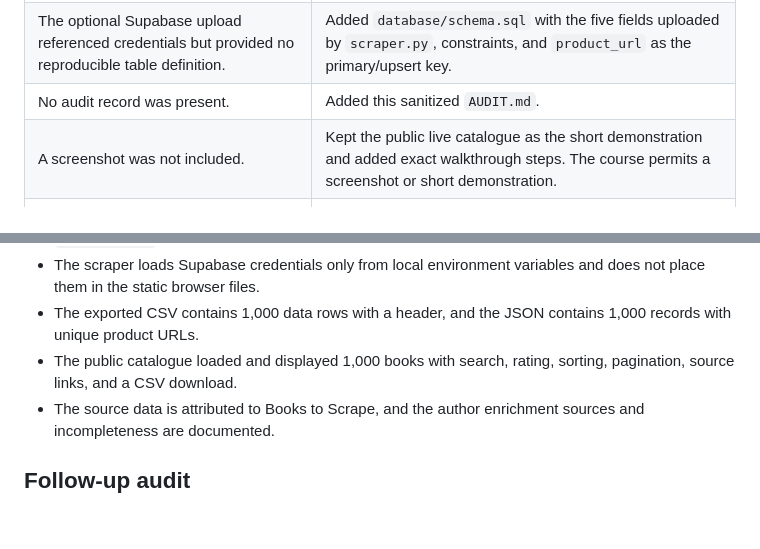
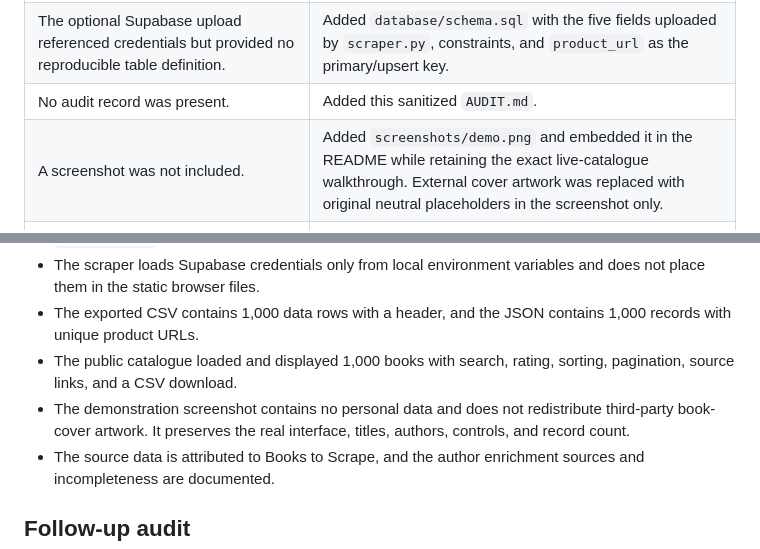
Before and after one commit to Lumimaki/AI-NOVA-Book-Scraping-Tool, a Markdown page: AUDIT.md, 2 parts joined by grey strips. Drawn GitHub-style; blank space fills up the shorter version.

```diff
--- a/AUDIT.md
+++ b/AUDIT.md
@@ -13,7 +13,7 @@ The audit inspected the repository root, Git status, tracked files, reachable lo
 | The README described the catalogue and regeneration command but did not explicitly cover every course heading. | Expanded the README with purpose, collection, persistence, interaction, setup, demonstration, learning, limitations, and AI assistance. |
 | The optional Supabase upload referenced credentials but provided no reproducible table definition. | Added `database/schema.sql` with the five fields uploaded by `scraper.py`, constraints, and `product_url` as the primary/upsert key. |
 | No audit record was present. | Added this sanitized `AUDIT.md`. |
-| A screenshot was not included. | Kept the public live catalogue as the short demonstration and added exact walkthrough steps. The course permits a screenshot or short demonstration. |
+| A screenshot was not included. | Added `screenshots/demo.png` and embedded it in the README while retaining the exact live-catalogue walkthrough. External cover artwork was replaced with original neutral placeholders in the screenshot only. |
 | `.env`, the nested Stillpoint repository, packaged extension files, workspace settings, and virtual environments needed to stay outside the Books repository. | Updated `.gitignore` rules exclude `.env`, `.venv/`, caches, editor and workspace settings, macOS metadata, `.pem` keys, `.crx` packages, and the separate `my-momentum/` folder. `.env.example` contains placeholders. |
 
 ### Checks that passed
@@ -23,6 +23,7 @@ The audit inspected the repository root, Git status, tracked files, reachable lo
 - The scraper loads Supabase credentials only from local environment variables and does not place them in the static browser files.
 - The exported CSV contains 1,000 data rows with a header, and the JSON contains 1,000 records with unique product URLs.
 - The public catalogue loaded and displayed 1,000 books with search, rating, sorting, pagination, source links, and a CSV download.
+- The demonstration screenshot contains no personal data and does not redistribute third-party book-cover artwork. It preserves the real interface, titles, authors, controls, and record count.
 - The source data is attributed to Books to Scrape, and the author enrichment sources and incompleteness are documented.
 
 ## Follow-up audit
```
Also changed, not shown: README.md (+4 -0 lines), screenshots/demo.png (added).
